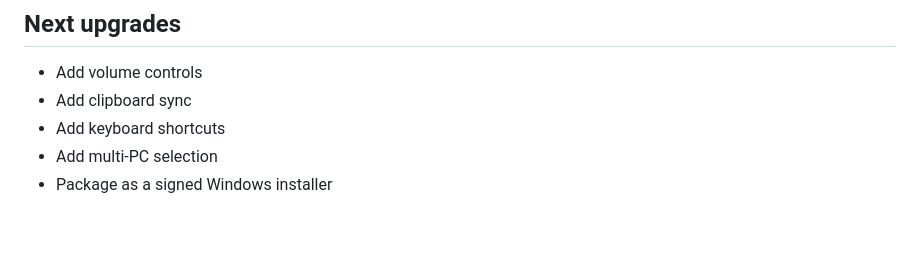
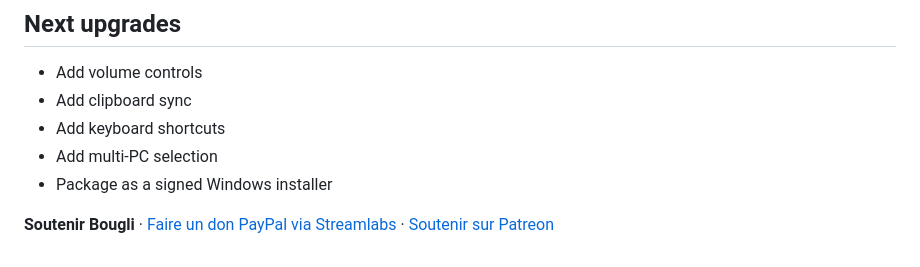
Before and after one commit to MasterBougli/BouRemoteServ, a Markdown page: README.md, the part around the change. Rendered like a GitHub page; blank space fills up the shorter version.

Commit message:
docs: add PayPal and Patreon support links

```diff
--- a/README.md
+++ b/README.md
@@ -131,3 +131,5 @@ Pick the version you want to read:
 - Add keyboard shortcuts
 - Add multi-PC selection
 - Package as a signed Windows installer
+
+**Soutenir Bougli** · [Faire un don PayPal via Streamlabs](https://streamlabs.com/bouglitv) · [Soutenir sur Patreon](https://www.patreon.com/cw/Bougli)
```
